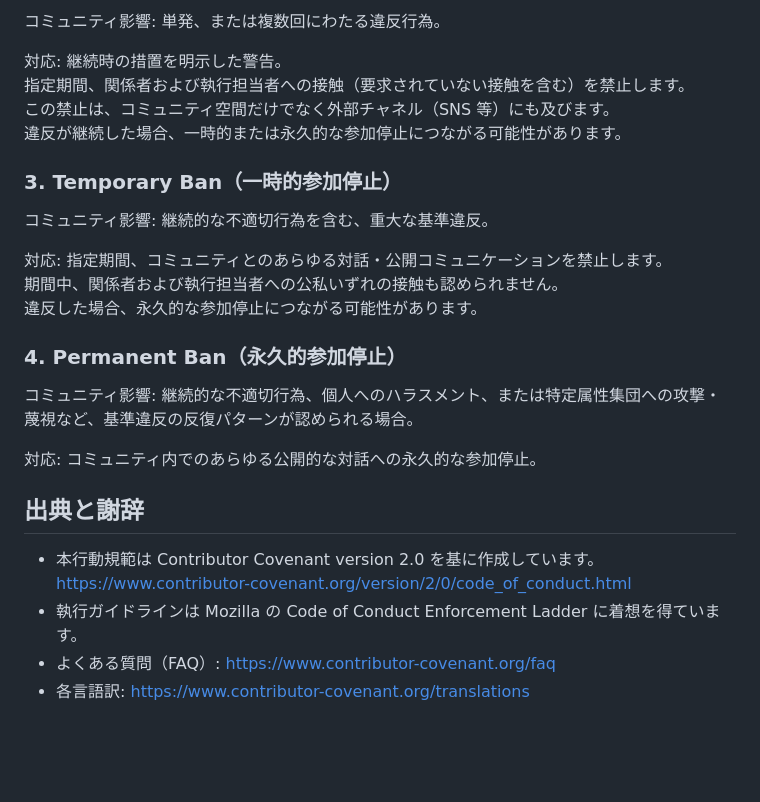
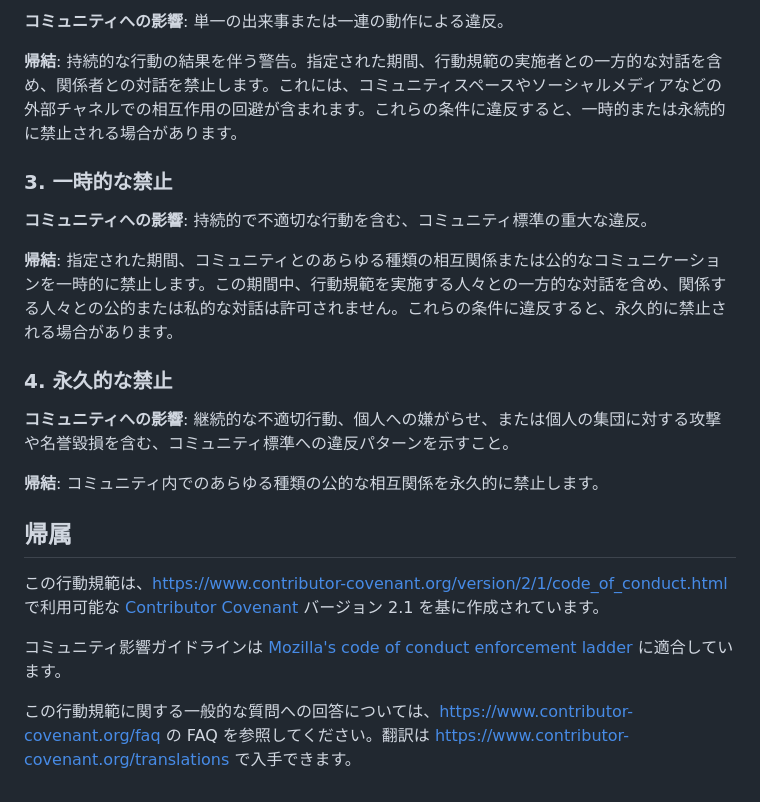
Before and after one commit to tnagata012/ClipSave, a Markdown page: CODE_OF_CONDUCT.md, the part around one of its changes. GitHub-like rendering; blank space fills up the shorter version.

```diff
--- a/CODE_OF_CONDUCT.md
+++ b/CODE_OF_CONDUCT.md
@@ -72,35 +54,30 @@ ClipSave は、オープンで革新的かつインクルーシブなコミュ
 
-コミュニティ影響:
-単発、または複数回にわたる違反行為。
+**コミュニティへの影響**: 単一の出来事または一連の動作による違反。
 
-対応:
-継続時の措置を明示した警告。
-指定期間、関係者および執行担当者への接触（要求されていない接触を含む）を禁止します。
-この禁止は、コミュニティ空間だけでなく外部チャネル（SNS 等）にも及びます。
-違反が継続した場合、一時的または永久的な参加停止につながる可能性があります。
+**帰結**: 持続的な行動の結果を伴う警告。指定された期間、行動規範の実施者との一方的な対話を含め、関係者との対話を禁止します。これには、コミュニティスペースやソーシャルメディアなどの外部チャネルでの相互作用の回避が含まれます。これらの条件に違反すると、一時的または永続的に禁止される場合があります。
 
-### 3. Temporary Ban（一時的参加停止）
+### 3. 一時的な禁止
 
-コミュニティ影響:
-継続的な不適切行為を含む、重大な基準違反。
+**コミュニティへの影響**: 持続的で不適切な行動を含む、コミュニティ標準の重大な違反。
 
-対応:
-指定期間、コミュニティとのあらゆる対話・公開コミュニケーションを禁止します。
-期間中、関係者および執行担当者への公私いずれの接触も認められません。
-違反した場合、永久的な参加停止につながる可能性があります。
+**帰結**: 指定された期間、コミュニティとのあらゆる種類の相互関係または公的なコミュニケーションを一時的に禁止します。この期間中、行動規範を実施する人々との一方的な対話を含め、関係する人々との公的または私的な対話は許可されません。これらの条件に違反すると、永久的に禁止される場合があります。
 
-### 4. Permanent Ban（永久的参加停止）
+### 4. 永久的な禁止
 
-コミュニティ影響:
-継続的な不適切行為、個人へのハラスメント、または特定属性集団への攻撃・蔑視など、基準違反の反復パターンが認められる場合。
+**コミュニティへの影響**: 継続的な不適切行動、個人への嫌がらせ、または個人の集団に対する攻撃や名誉毀損を含む、コミュニティ標準への違反パターンを示すこと。
 
-対応:
-コミュニティ内でのあらゆる公開的な対話への永久的な参加停止。
+**帰結**: コミュニティ内でのあらゆる種類の公的な相互関係を永久的に禁止します。
 
-## 出典と謝辞
+## 帰属
 
-- 本行動規範は Contributor Covenant version 2.0 を基に作成しています。
-  https://www.contributor-covenant.org/version/2/0/code_of_conduct.html
-- 執行ガイドラインは Mozilla の Code of Conduct Enforcement Ladder に着想を得ています。
-- よくある質問（FAQ）: https://www.contributor-covenant.org/faq
-- 各言語訳: https://www.contributor-covenant.org/translations
+この行動規範は、[https://www.contributor-covenant.org/version/2/1/code_of_conduct.html][v2.1] で利用可能な [Contributor Covenant][homepage] バージョン 2.1 を基に作成されています。
+
+コミュニティ影響ガイドラインは [Mozilla's code of conduct enforcement ladder][mozilla-coc] に適合しています。
+
+この行動規範に関する一般的な質問への回答については、[https://www.contributor-covenant.org/faq][faq] の FAQ を参照してください。翻訳は [https://www.contributor-covenant.org/translations][translations] で入手できます。
+
+[homepage]: https://www.contributor-covenant.org
+[v2.1]: https://www.contributor-covenant.org/version/2/1/code_of_conduct.html
+[mozilla-coc]: https://github.com/mozilla/diversity
+[faq]: https://www.contributor-covenant.org/faq
+[translations]: https://www.contributor-covenant.org/translations
```
Also changed, not shown: other parts of CODE_OF_CONDUCT.md (+27 -45 lines).
